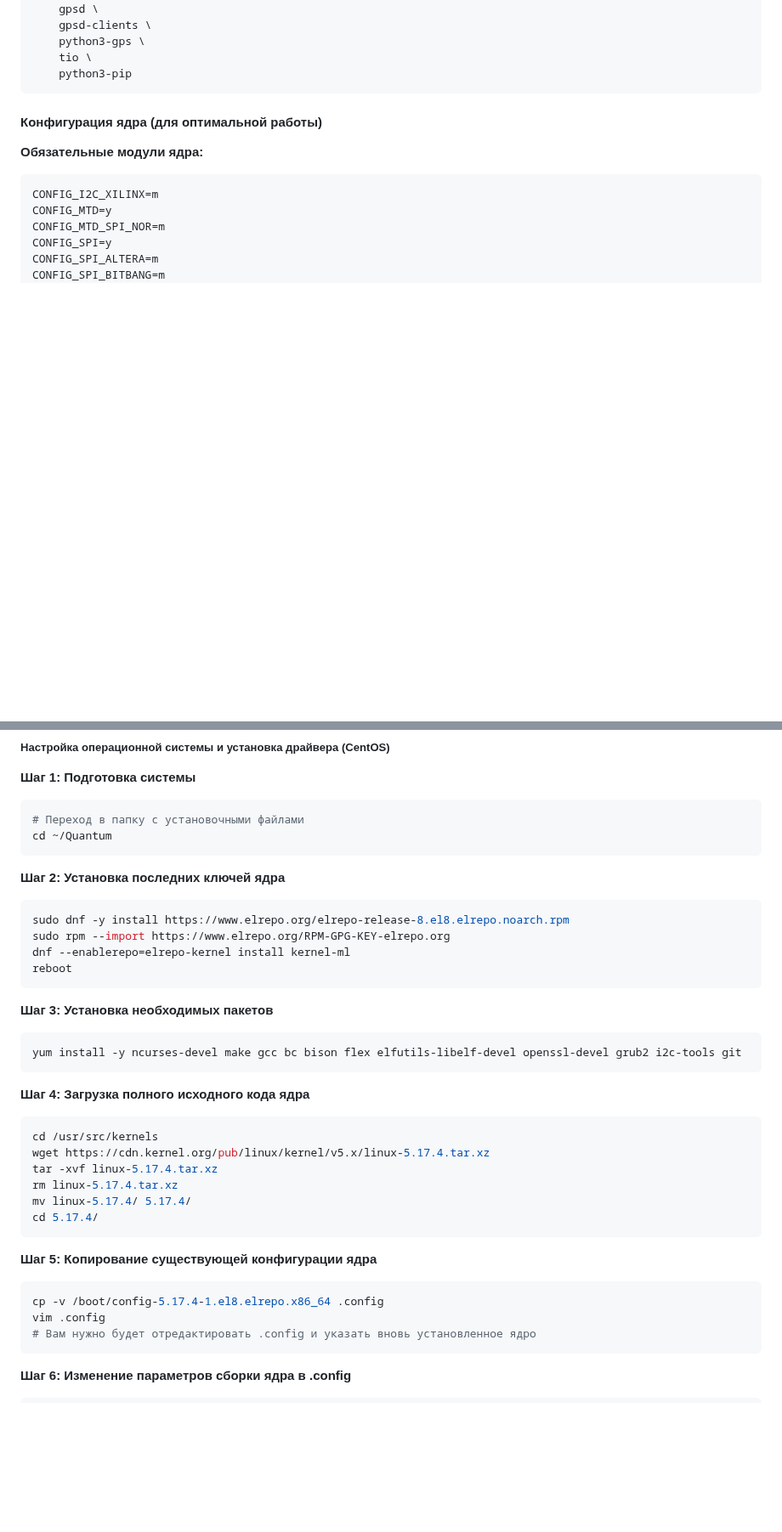
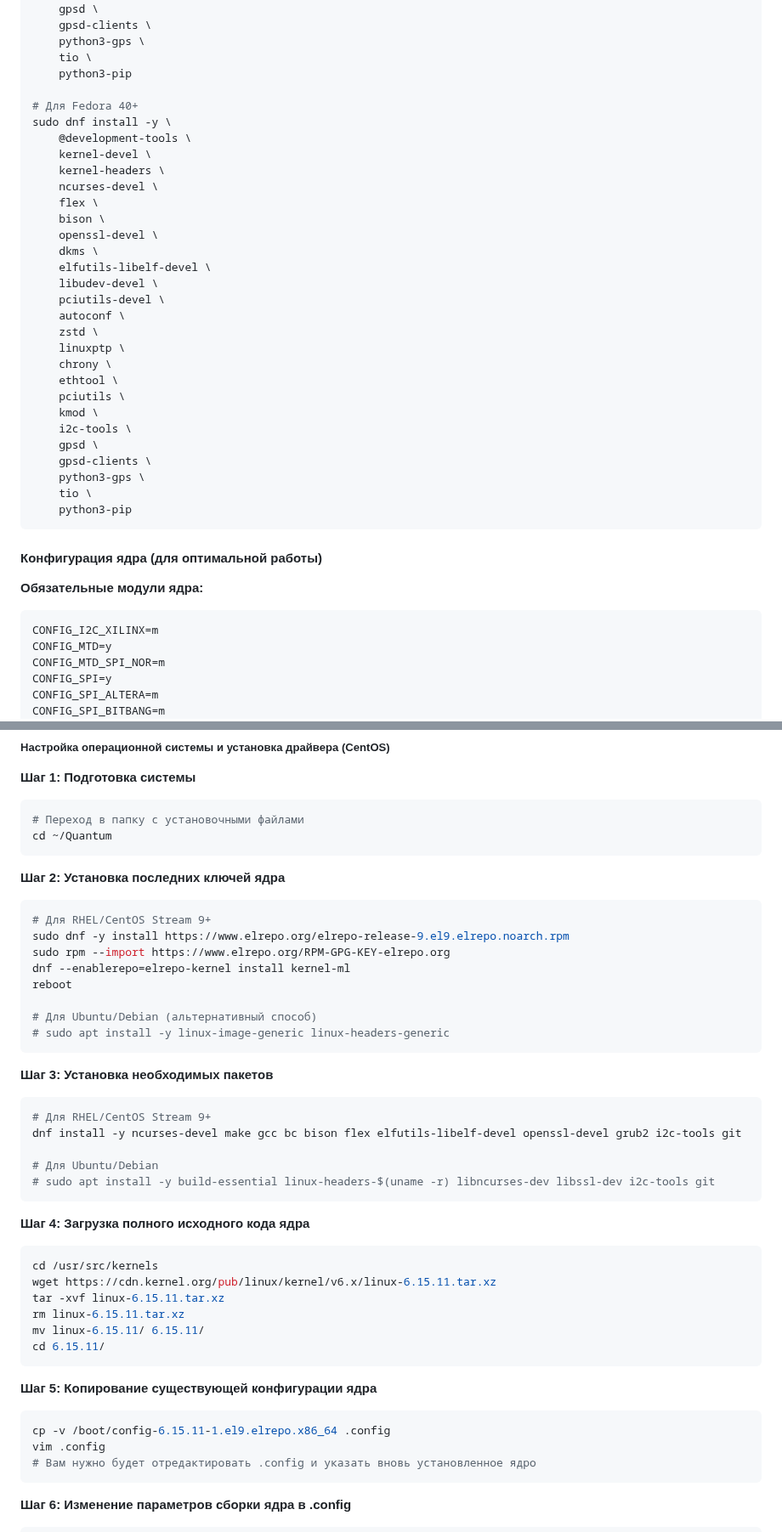
Before and after one commit to SiwaNetwork/QuantumPCI-DRV, a Markdown page: docs/РУКОВОДСТВО_ПО_ЭКСПЛУАТАЦИИ_Quantum-PCI.md, 2 parts joined by grey strips. Shown at 85% size. Rendered like a GitHub page; blank space fills up the shorter version.

Commit message:
feat: Обновлены версии ядра Linux и дистрибутивов до актуальных
- Обновлено ядро Linux с 5.17.4 до 6.15.11 (последняя стабильная версия)
- Обновлены системные требования: рекомендуется ядро 6.1+
- Обновлены дистрибутивы:
  - Ubuntu: 22.04 LTS, 24.04 LTS (рекомендуется)
  - Debian: 12 (Bookworm), 13 (Trixie)
  - RHEL/CentOS Stream: 9, 10
  - Fedora: 40+, 41+
  - openSUSE: Leap 15.5+, Tumbleweed
- Обновлены команды установки пакетов для современных дистрибутивов
- Добавлены новые опции конфигурации ядра для PTP
- Обновлены ограничения и требования к системе
- Улучшена совместимость с современными версиями Linux

````diff
--- a/docs/РУКОВОДСТВО_ПО_ЭКСПЛУАТАЦИИ_Quantum-PCI.md
+++ b/docs/РУКОВОДСТВО_ПО_ЭКСПЛУАТАЦИИ_Quantum-PCI.md
@@ -357,6 +358,33 @@ sudo yum install -y \
     python3-gps \
     tio \
     python3-pip
+
+# Для Fedora 40+
+sudo dnf install -y \
+    @development-tools \
+    kernel-devel \
+    kernel-headers \
+    ncurses-devel \
+    flex \
+    bison \
+    openssl-devel \
+    dkms \
+    elfutils-libelf-devel \
+    libudev-devel \
+    pciutils-devel \
+    autoconf \
+    zstd \
+    linuxptp \
+    chrony \
+    ethtool \
+    pciutils \
+    kmod \
+    i2c-tools \
+    gpsd \
+    gpsd-clients \
+    python3-gps \
+    tio \
+    python3-pip
 ```
 
 #### Конфигурация ядра (для оптимальной работы)
@@ -987,30 +1020,38 @@ cd ~/Quantum
 
 **Шаг 2: Установка последних ключей ядра**
 ```bash
-sudo dnf -y install https://www.elrepo.org/elrepo-release-8.el8.elrepo.noarch.rpm
+# Для RHEL/CentOS Stream 9+
+sudo dnf -y install https://www.elrepo.org/elrepo-release-9.el9.elrepo.noarch.rpm
 sudo rpm --import https://www.elrepo.org/RPM-GPG-KEY-elrepo.org
 dnf --enablerepo=elrepo-kernel install kernel-ml
 reboot
+
+# Для Ubuntu/Debian (альтернативный способ)
+# sudo apt install -y linux-image-generic linux-headers-generic
 ```
 
 **Шаг 3: Установка необходимых пакетов**
 ```bash
-yum install -y ncurses-devel make gcc bc bison flex elfutils-libelf-devel openssl-devel grub2 i2c-tools git
+# Для RHEL/CentOS Stream 9+
+dnf install -y ncurses-devel make gcc bc bison flex elfutils-libelf-devel openssl-devel grub2 i2c-tools git
+
+# Для Ubuntu/Debian
+# sudo apt install -y build-essential linux-headers-$(uname -r) libncurses-dev libssl-dev i2c-tools git
 ```
 
 **Шаг 4: Загрузка полного исходного кода ядра**
 ```bash
 cd /usr/src/kernels
-wget https://cdn.kernel.org/pub/linux/kernel/v5.x/linux-5.17.4.tar.xz
-tar -xvf linux-5.17.4.tar.xz
-rm linux-5.17.4.tar.xz
-mv linux-5.17.4/ 5.17.4/
-cd 5.17.4/
+wget https://cdn.kernel.org/pub/linux/kernel/v6.x/linux-6.15.11.tar.xz
+tar -xvf linux-6.15.11.tar.xz
+rm linux-6.15.11.tar.xz
+mv linux-6.15.11/ 6.15.11/
+cd 6.15.11/
 ```
 
 **Шаг 5: Копирование существующей конфигурации ядра**
 ```bash
-cp -v /boot/config-5.17.4-1.el8.elrepo.x86_64 .config
+cp -v /boot/config-6.15.11-1.el9.elrepo.x86_64 .config
 vim .config
 # Вам нужно будет отредактировать .config и указать вновь установленное ядро
 ```
````
Also changed, not shown: other parts of docs/РУКОВОДСТВО_ПО_ЭКСПЛУАТАЦИИ_Quantum-PCI.md (+16 -10 lines).
